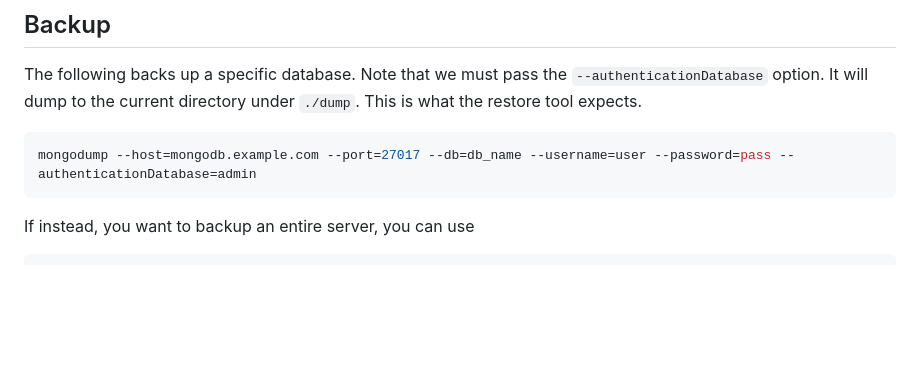
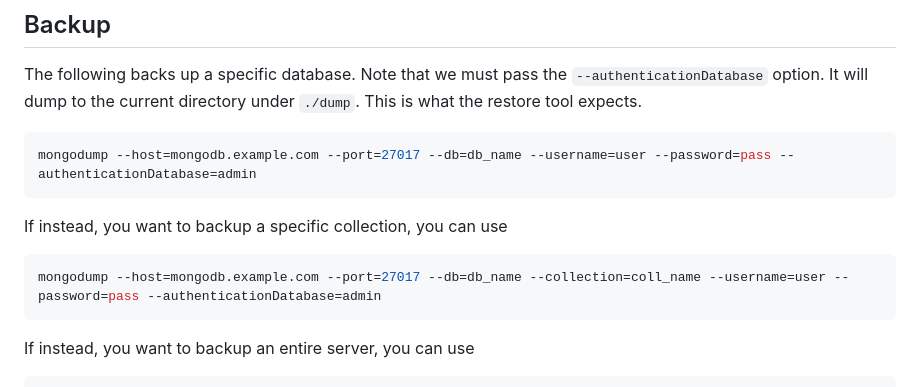
Before and after one commit to jacobfelknor/LSA-Docs, a Markdown page: mongodb/mongo.md, the part around the change. GitHub-like rendering; blank space fills up the shorter version.

Commit message:
specific collection

````diff
--- a/mongodb/mongo.md
+++ b/mongodb/mongo.md
@@ -152,6 +152,12 @@ The following backs up a specific database. Note that we must pass the `--authen
 mongodump --host=mongodb.example.com --port=27017 --db=db_name --username=user --password=pass --authenticationDatabase=admin
 ```
 
+If instead, you want to backup a specific collection, you can use
+
+```bash
+mongodump --host=mongodb.example.com --port=27017 --db=db_name --collection=coll_name --username=user --password=pass --authenticationDatabase=admin
+```
+
 If instead, you want to backup an entire server, you can use
 
 ```bash
````
